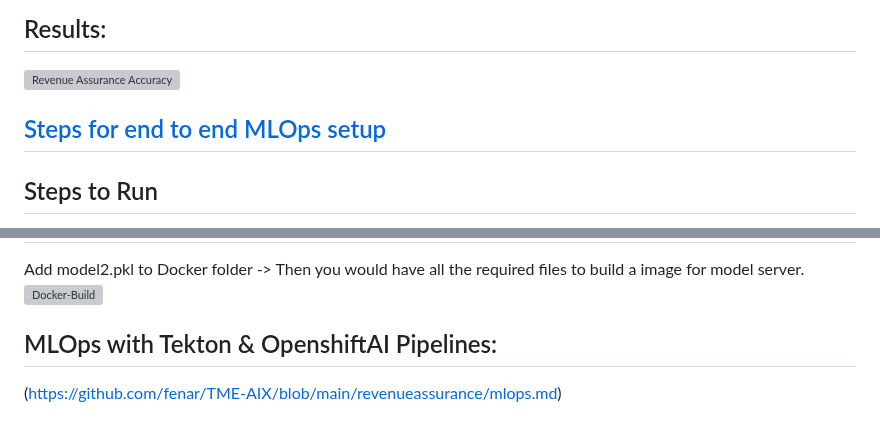
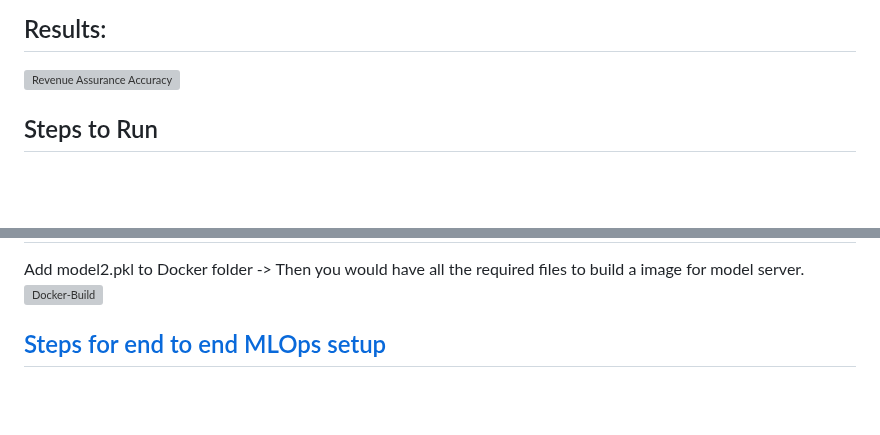
Before and after one commit to tme-osx/TME-AIX, a Markdown page: revenueassurance/ReadMe.md, 2 parts joined by grey strips. Drawn GitHub-style; blank space fills up the shorter version; grey boxes are pictures that could not be loaded.

```diff
--- a/revenueassurance/ReadMe.md
+++ b/revenueassurance/ReadMe.md
@@ -19,8 +19,6 @@ The winner (So Far) is [Balanced Random Forest] with the data we have for traini
 
 ## Results:
 ![Revenue Assurance Accuracy](https://raw.githubusercontent.com/fenar/etc-ai-wrx/main/revenueassurance/data/rev_ass_models_accuracy.png)<br>
-
-## [Steps for end to end MLOps setup](mlops.md)
 
 ## Steps to Run
 #(1) (Obviously) Clone the Repo :-)  <br>
@@ -69,5 +67,4 @@ curl -X POST -H "Content-Type: application/json" -d '{
 Add model2.pkl to Docker folder -> Then you would have all the required files to build a image for model server. <br>
 ![Docker-Build](https://raw.githubusercontent.com/fenar/etc-ai-wrx/main/revenueassurance/data/docker.png)<br>
 
-## MLOps with Tekton & OpenshiftAI Pipelines:
-(https://github.com/fenar/TME-AIX/blob/main/revenueassurance/mlops.md)
+## [Steps for end to end MLOps setup](mlops.md)
```
